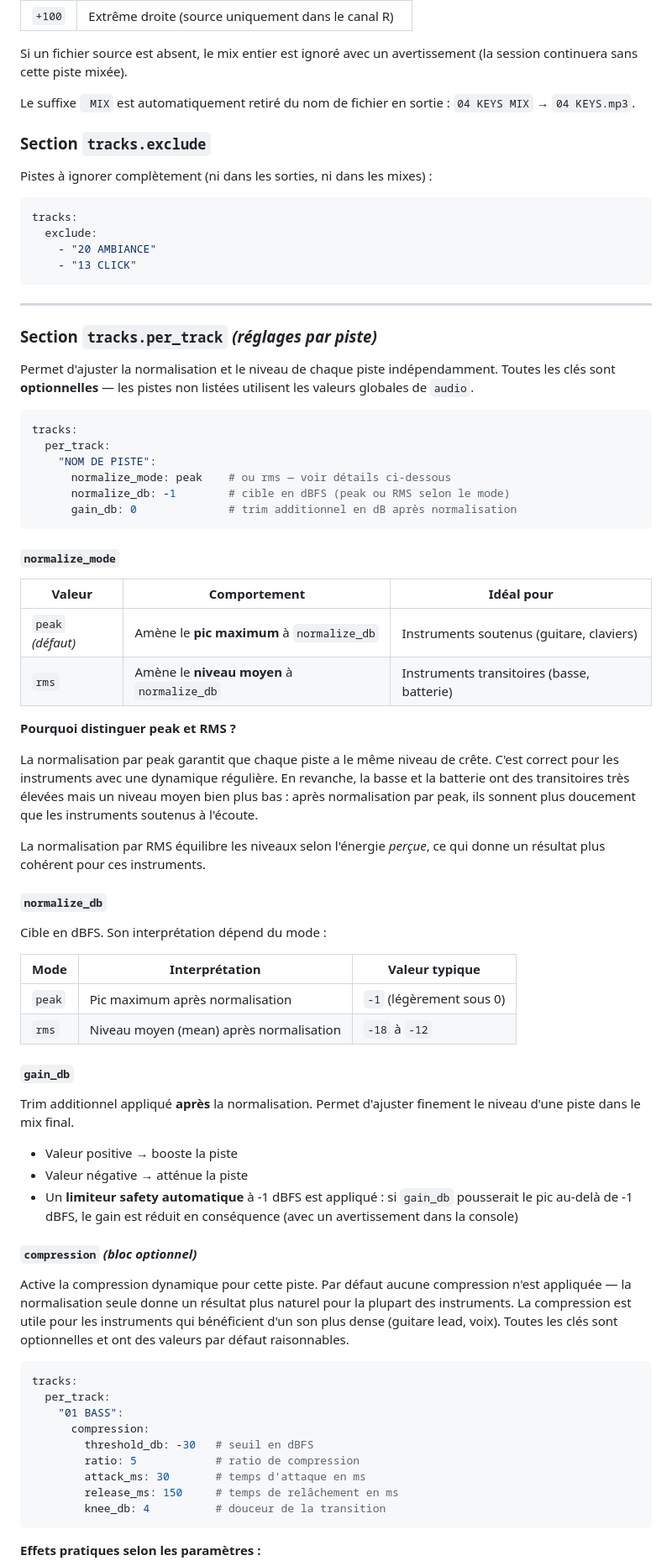
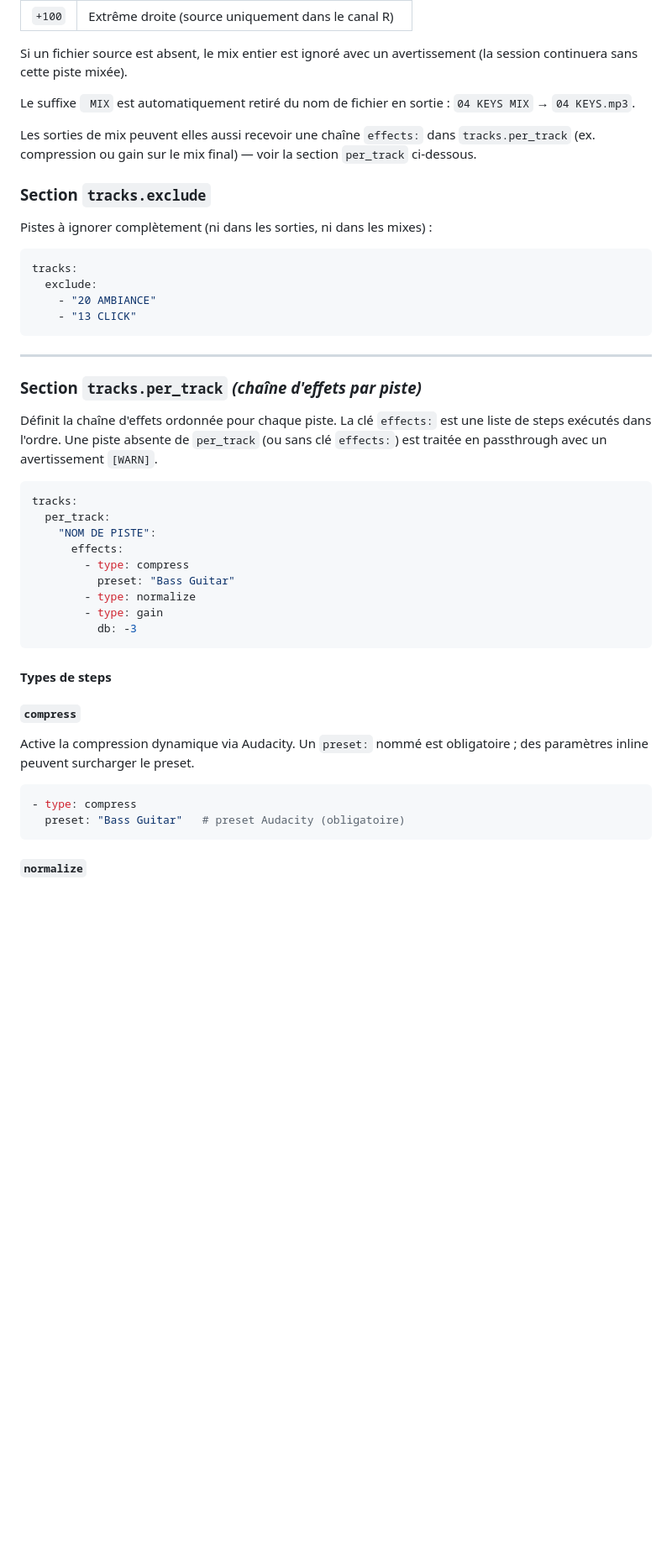
Before and after one commit to lessushicodeurs/groovotheque, a Markdown page: scripts/README.md, the part around one of its changes. Shown at 84% size. Rendered like a GitHub page; blank space fills up the shorter version.

````diff
--- a/scripts/README.md
+++ b/scripts/README.md
@@ -124,6 +125,8 @@ Si un fichier source est absent, le mix entier est ignoré avec un avertissement
 
 Le suffixe ` MIX` est automatiquement retiré du nom de fichier en sortie : `04 KEYS MIX` → `04 KEYS.mp3`.
 
+Les sorties de mix peuvent elles aussi recevoir une chaîne `effects:` dans `tracks.per_track` (ex. compression ou gain sur le mix final) — voir la section `per_track` ci-dessous.
+
 ### Section `tracks.exclude`
 
 Pistes à ignorer complètement (ni dans les sorties, ni dans les mixes) :
@@ -137,64 +140,32 @@ tracks:
 
 ---
 
-### Section `tracks.per_track` *(réglages par piste)*
+### Section `tracks.per_track` *(chaîne d'effets par piste)*
 
-Permet d'ajuster la normalisation et le niveau de chaque piste indépendamment. Toutes les clés sont **optionnelles** — les pistes non listées utilisent les valeurs globales de `audio`.
+Définit la chaîne d'effets ordonnée pour chaque piste. La clé `effects:` est une liste de steps exécutés dans l'ordre. Une piste absente de `per_track` (ou sans clé `effects:`) est traitée en passthrough avec un avertissement `[WARN]`.
 
 ```yaml
 tracks:
   per_track:
     "NOM DE PISTE":
-      normalize_mode: peak    # ou rms — voir détails ci-dessous
-      normalize_db: -1        # cible en dBFS (peak ou RMS selon le mode)
-      gain_db: 0              # trim additionnel en dB après normalisation
+      effects:
+        - type: compress
+          preset: "Bass Guitar"
+        - type: normalize
+        - type: gain
+          db: -3
 ```
 
-#### `normalize_mode`
+#### Types de steps
 
-| Valeur | Comportement | Idéal pour |
-|--------|-------------|------------|
-| `peak` *(défaut)* | Amène le **pic maximum** à `normalize_db` | Instruments soutenus (guitare, claviers) |
-| `rms` | Amène le **niveau moyen** à `normalize_db` | Instruments transitoires (basse, batterie) |
+##### `compress`
 
-**Pourquoi distinguer peak et RMS ?**
-
-La normalisation par peak garantit que chaque piste a le même niveau de crête. C'est correct pour les instruments avec une dynamique régulière. En revanche, la basse et la batterie ont des transitoires très élevées mais un niveau moyen bien plus bas : après normalisation par peak, ils sonnent plus doucement que les instruments soutenus à l'écoute.
-
-La normalisation par RMS équilibre les niveaux selon l'énergie *perçue*, ce qui donne un résultat plus cohérent pour ces instruments.
-
-#### `normalize_db`
-
-Cible en dBFS. Son interprétation dépend du mode :
-
-| Mode | Interprétation | Valeur typique |
-|------|---------------|----------------|
-| `peak` | Pic maximum après normalisation | `-1` (légèrement sous 0) |
-| `rms` | Niveau moyen (mean) après normalisation | `-18` à `-12` |
-
-#### `gain_db`
-
-Trim additionnel appliqué **après** la normalisation. Permet d'ajuster finement le niveau d'une piste dans le mix final.
-
-- Valeur positive → booste la piste
-- Valeur négative → atténue la piste
-- Un **limiteur safety automatique** à -1 dBFS est appliqué : si `gain_db` pousserait le pic au-delà de -1 dBFS, le gain est réduit en conséquence (avec un avertissement dans la console)
-
-#### `compression` *(bloc optionnel)*
-
-Active la compression dynamique pour cette piste. Par défaut aucune compression n'est appliquée — la normalisation seule donne un résultat plus naturel pour la plupart des instruments. La compression est utile pour les instruments qui bénéficient d'un son plus dense (guitare lead, voix). Toutes les clés sont optionnelles et ont des valeurs par défaut raisonnables.
+Active la compression dynamique via Audacity. Un `preset:` nommé est obligatoire ; des paramètres inline peuvent surcharger le preset.
 
 ```yaml
-tracks:
-  per_track:
-    "01 BASS":
-      compression:
-        threshold_db: -30   # seuil en dBFS
-        ratio: 5            # ratio de compression
-        attack_ms: 30       # temps d'attaque en ms
-        release_ms: 150     # temps de relâchement en ms
-        knee_db: 4          # douceur de la transition
+- type: compress
+  preset: "Bass Guitar"   # preset Audacity (obligatoire)
 ```
 
-**Effets pratiques selon les paramètres :**
+##### `normalize`
 
````
Also changed, not shown: other parts of scripts/README.md (+52 -53 lines).
